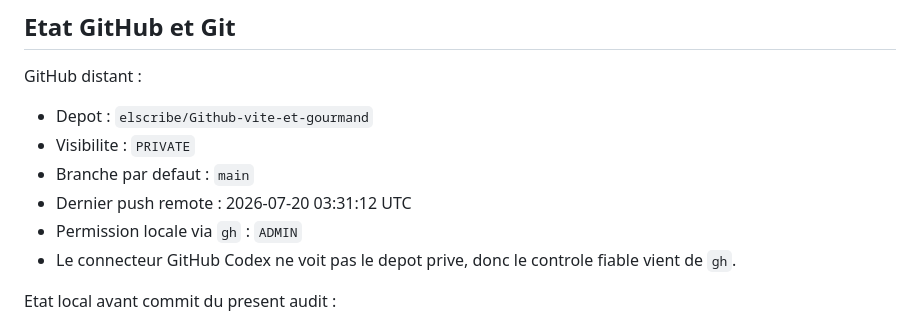
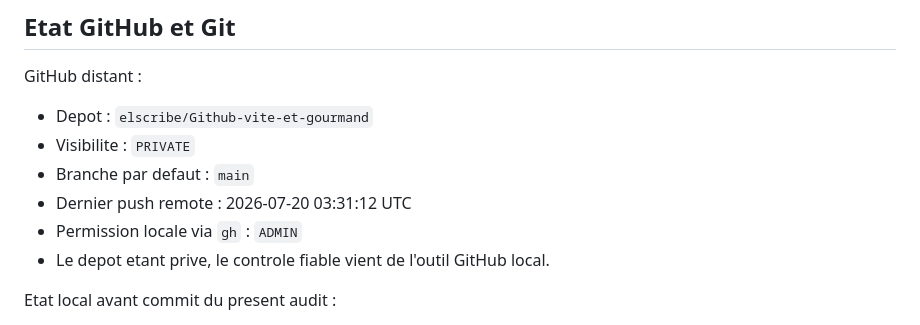
Before and after one commit to elscribe/Github-vite-et-gourmand, a Markdown page: docs/project-management/audit-livrables-ecf-2026-07-21.md, the part around the change. Drawn GitHub-style.

```diff
--- a/docs/project-management/audit-livrables-ecf-2026-07-21.md
+++ b/docs/project-management/audit-livrables-ecf-2026-07-21.md
@@ -67,7 +67,7 @@ GitHub distant :
 - Branche par defaut : `main`
 - Dernier push remote : 2026-07-20 03:31:12 UTC
 - Permission locale via `gh` : `ADMIN`
-- Le connecteur GitHub Codex ne voit pas le depot prive, donc le controle fiable vient de `gh`.
+- Le depot etant prive, le controle fiable vient de l'outil GitHub local.
 
 Etat local avant commit du present audit :
 
```
Also changed, not shown: design-qa.md (+4 -5 lines), docs/project-management/audit-methodologie-decoupee-ecf-2026-07-21.md (+1 -1 lines).
